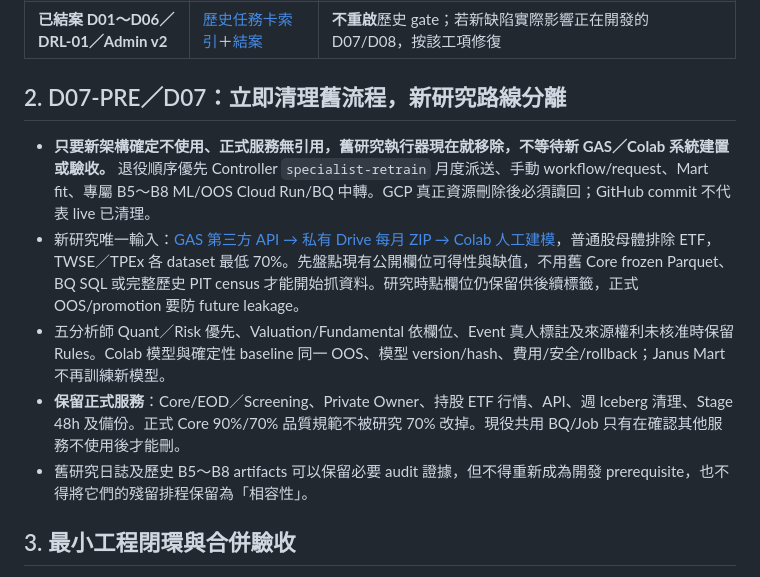
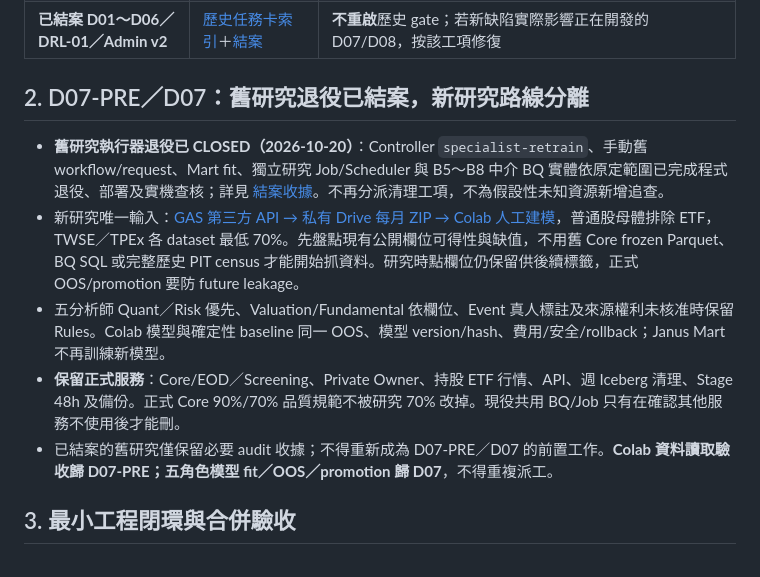
Before and after one commit to tommylin15/janus-omniforge, a Markdown page: doc/codex-execution-plan.md, the part around the change. GitHub-like rendering.

Commit message:
docs(ai): route Colab ingestion vs model evaluation once and mark legacy retirement closed

```diff
--- a/doc/codex-execution-plan.md
+++ b/doc/codex-execution-plan.md
@@ -14,13 +14,13 @@
 | **D08** | [D08 CEO 卡](execution-cards/d08-ceo-admin-owner-report.md) | [AI/Mart SPEC](spec/intelligence-and-governance.md)、[Admin UI](ui/admin.md)；Validated Fact Pack/Owner/報告 |
 | **已結案 D01～D06／DRL-01／Admin v2** | [歷史任務卡索引](execution-cards/README.md)＋[結案](wbs/completed-index.md) | **不重啟**歷史 gate；若新缺陷實際影響正在開發的 D07/D08，按該工項修復 |
 
-## 2. D07-PRE／D07：立即清理舊流程，新研究路線分離
+## 2. D07-PRE／D07：舊研究退役已結案，新研究路線分離
 
-- **只要新架構確定不使用、正式服務無引用，舊研究執行器現在就移除，不等待新 GAS／Colab 系統建置或驗收。** 退役順序優先 Controller `specialist-retrain` 月度派送、手動 workflow/request、Mart fit、專屬 B5～B8 ML/OOS Cloud Run/BQ 中轉。GCP 真正資源刪除後必須讀回；GitHub commit 不代表 live 已清理。
+- **舊研究執行器退役已 CLOSED（2026-10-20）**：Controller `specialist-retrain`、手動舊 workflow/request、Mart fit、獨立研究 Job/Scheduler 與 B5～B8 中介 BQ 實體依原定範圍已完成程式退役、部署及實機查核；詳見 [結案收據](archive/d07-gcp-bq-retirement-live-2026-10-20.md)。不再分派清理工項，不為假設性未知資源新增追查。
 - 新研究唯一輸入：[GAS 第三方 API → 私有 Drive 每月 ZIP → Colab 人工建模](spec/research-collection-gas-drive-colab.md)，普通股母體排除 ETF，TWSE／TPEx 各 dataset 最低 70%。先盤點現有公開欄位可得性與缺值，不用舊 Core frozen Parquet、BQ SQL 或完整歷史 PIT census 才能開始抓資料。研究時點欄位仍保留供後續標籤，正式 OOS/promotion 要防 future leakage。
 - 五分析師 Quant／Risk 優先、Valuation/Fundamental 依欄位、Event 真人標註及來源權利未核准時保留 Rules。Colab 模型與確定性 baseline 同一 OOS、模型 version/hash、費用/安全/rollback；Janus Mart 不再訓練新模型。
 - **保留正式服務**：Core/EOD／Screening、Private Owner、持股 ETF 行情、API、週 Iceberg 清理、Stage 48h 及備份。正式 Core 90%/70% 品質規範不被研究 70% 改掉。現役共用 BQ/Job 只有在確認其他服務不使用後才能刪。
-- 舊研究日誌及歷史 B5～B8 artifacts 可以保留必要 audit 證據，但不得重新成為開發 prerequisite，也不得將它們的殘留排程保留為「相容性」。
+- 已結案的舊研究僅保留必要 audit 收據；不得重新成為 D07-PRE／D07 的前置工作。**Colab 資料讀取驗收歸 D07-PRE；五角色模型 fit／OOS／promotion 歸 D07**，不得重複派工。
 
 ## 3. 最小工程閉環與合併驗收
 
```
